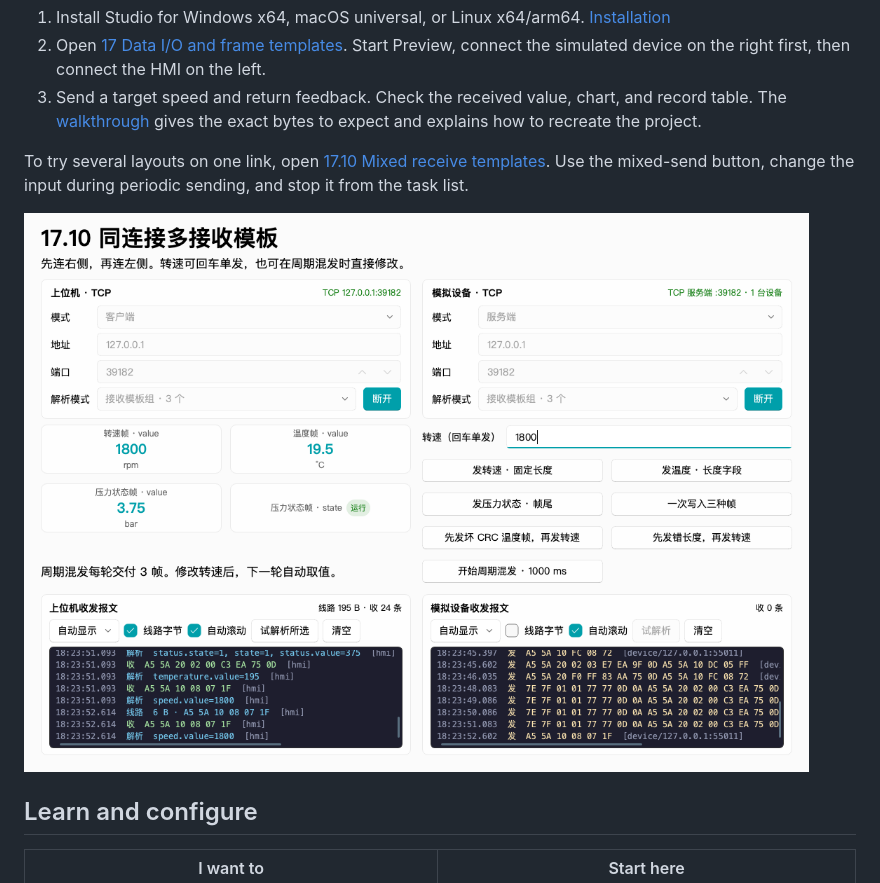
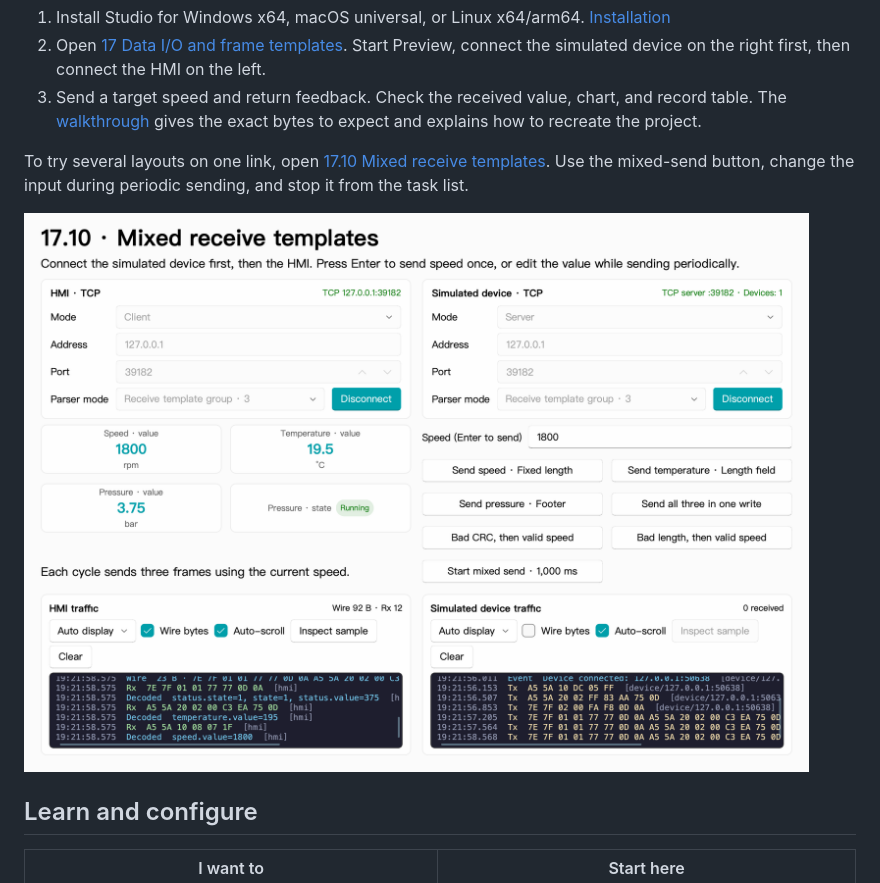
Before and after one commit to txp666/FluentHMI-Studio, a Markdown page: README.md, the part around the change. Rendered like a GitHub page; pictures changed too: docs/images/v0.9/17.10-preview-en.png (added).

Commit message:
Use an English preview in the README [skip ci]

```diff
--- a/README.md
+++ b/README.md
@@ -17,7 +17,7 @@ Build a device interface by dragging widgets onto a canvas. Connect serial, TCP,
 
 To try several layouts on one link, open [17.10 Mixed receive templates](examples/tutorials/17.10-同连接多接收模板.uidp). Use the mixed-send button, change the input during periodic sending, and stop it from the task list.
 
-![Studio v0.9 Preview of lesson 17.10 with both TCP cards connected and three decoded readings](docs/images/v0.9/17.10-preview.png)
+![English preview of lesson 17.10 with both TCP cards connected and three decoded readings](docs/images/v0.9/17.10-preview-en.png)
 
 ## Learn and configure
 
```
